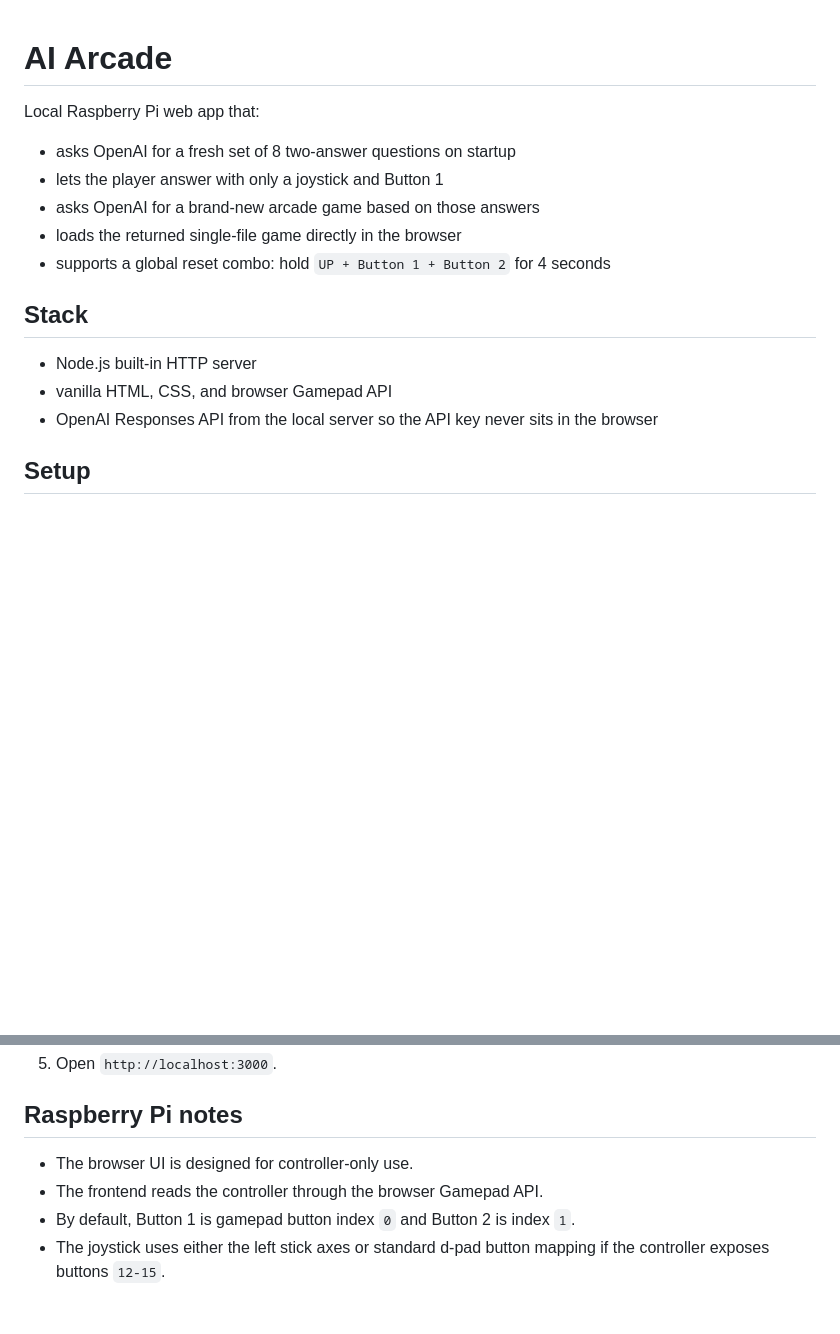
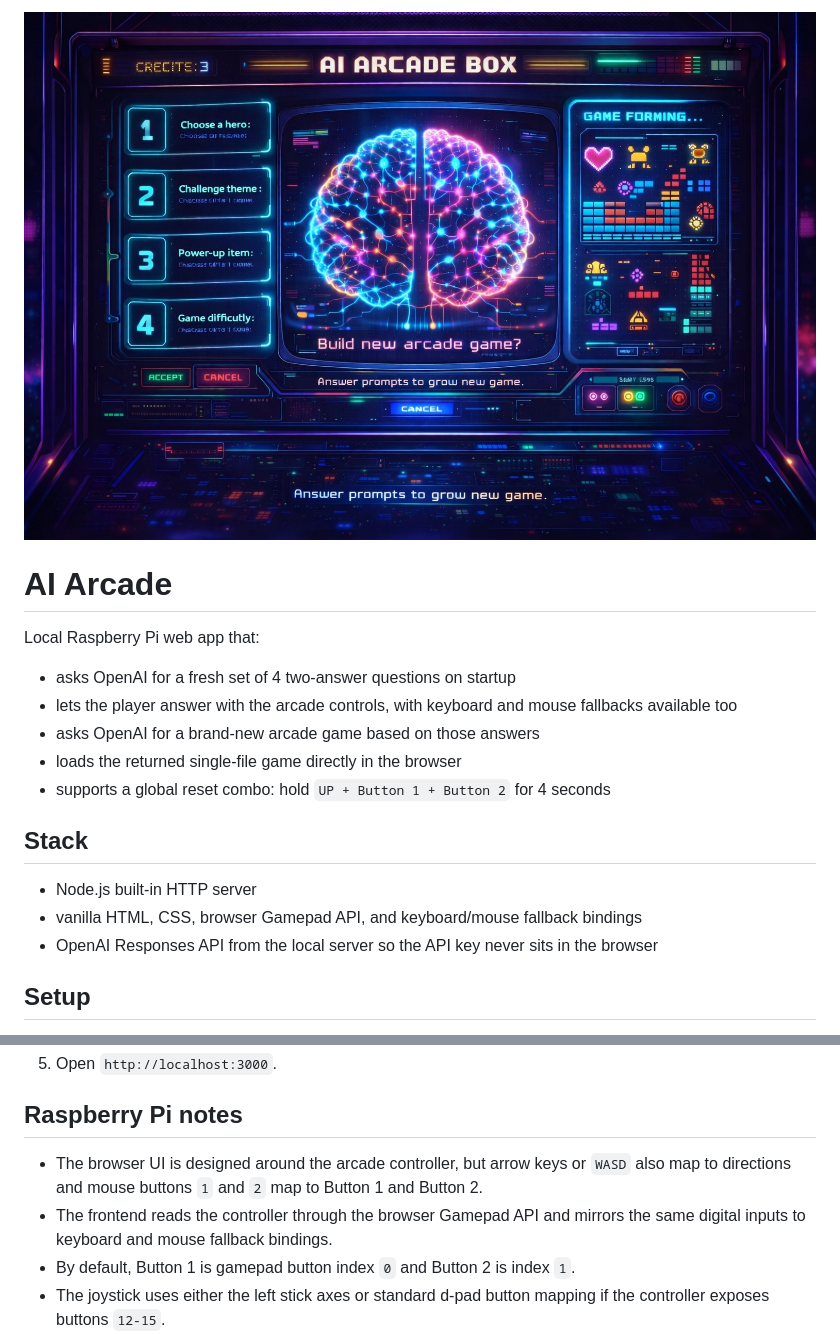
Before and after one commit to grigtod/AIArcade, a Markdown page: README.md, 2 parts joined by grey strips. GitHub-like rendering; pictures changed too: public/media/readme-header.jpg (added); blank space fills up the shorter version.

```diff
--- a/README.md
+++ b/README.md
@@ -1,9 +1,11 @@
+![AI Arcade Box header](./public/media/readme-header.jpg)
+
 # AI Arcade
 
 Local Raspberry Pi web app that:
 
-- asks OpenAI for a fresh set of 8 two-answer questions on startup
-- lets the player answer with only a joystick and Button 1
+- asks OpenAI for a fresh set of 4 two-answer questions on startup
+- lets the player answer with the arcade controls, with keyboard and mouse fallbacks available too
 - asks OpenAI for a brand-new arcade game based on those answers
 - loads the returned single-file game directly in the browser
 - supports a global reset combo: hold `UP + Button 1 + Button 2` for 4 seconds
@@ -11,7 +13,7 @@ Local Raspberry Pi web app that:
 ## Stack
 
 - Node.js built-in HTTP server
-- vanilla HTML, CSS, and browser Gamepad API
+- vanilla HTML, CSS, browser Gamepad API, and keyboard/mouse fallback bindings
 - OpenAI Responses API from the local server so the API key never sits in the browser
 
 ## Setup
@@ -37,8 +39,8 @@ npm start
 
 ## Raspberry Pi notes
 
-- The browser UI is designed for controller-only use.
-- The frontend reads the controller through the browser Gamepad API.
+- The browser UI is designed around the arcade controller, but arrow keys or `WASD` also map to directions and mouse buttons `1` and `2` map to Button 1 and Button 2.
+- The frontend reads the controller through the browser Gamepad API and mirrors the same digital inputs to keyboard and mouse fallback bindings.
 - By default, Button 1 is gamepad button index `0` and Button 2 is index `1`.
 - The joystick uses either the left stick axes or standard d-pad button mapping if the controller exposes buttons `12-15`.
 - Generated games receive controller state through a host-provided `window.arcadeInput` object inside the iframe.
```
Also changed, not shown: 5 other files.
